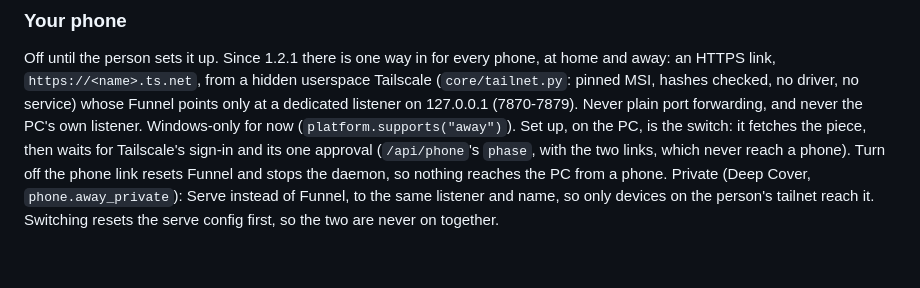
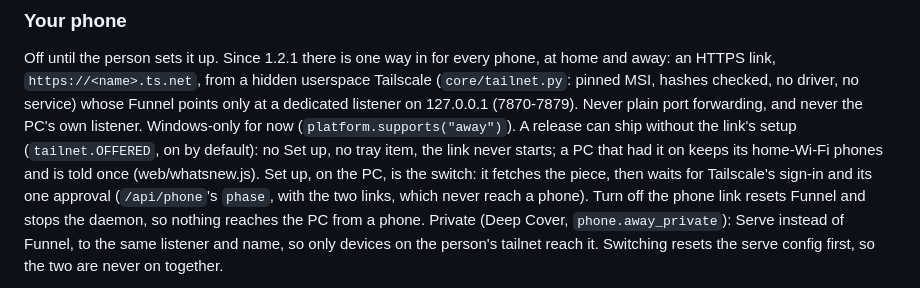
Before and after one commit to KennethMercer/UnderCover, a Markdown page: docs/ARCHITECTURE.md, the part around the change. GitHub-like rendering; blank space fills up the shorter version.

Commit message:
Docs: the phone link's release switch
Co-Authored-By: Claude Opus 5.5 <noreply@anthropic.com>
Signed-off-by: khmer <28972113+KennethMercer@users.noreply.github.com>

```diff
--- a/docs/ARCHITECTURE.md
+++ b/docs/ARCHITECTURE.md
@@ -719,7 +719,9 @@ runs at import, at save and every time a library theme is served; import and exp
 Off until the person sets it up. Since 1.2.1 there is one way in for every phone, at home and away: an HTTPS link,
 `https://<name>.ts.net`, from a hidden userspace Tailscale (`core/tailnet.py`: pinned MSI, hashes checked, no driver,
 no service) whose Funnel points only at a dedicated listener on 127.0.0.1 (7870-7879). Never plain port forwarding, and
-never the PC's own listener. Windows-only for now (`platform.supports("away")`). Set up, on the PC, is the switch: it
+never the PC's own listener. Windows-only for now (`platform.supports("away")`). A release can ship without the link's setup (`tailnet.OFFERED`, on by default):
+no Set up, no tray item, the link never starts; a PC that had it on keeps its home-Wi-Fi phones and is told once
+(web/whatsnew.js). Set up, on the PC, is the switch: it
 fetches the piece, then waits for Tailscale's sign-in and its one approval (`/api/phone`'s `phase`, with the two links,
 which never reach a phone). Turn off the phone link resets Funnel and stops the daemon, so nothing reaches the PC from a
 phone. Private (Deep Cover, `phone.away_private`): Serve instead of Funnel, to the same listener and name, so only
```
